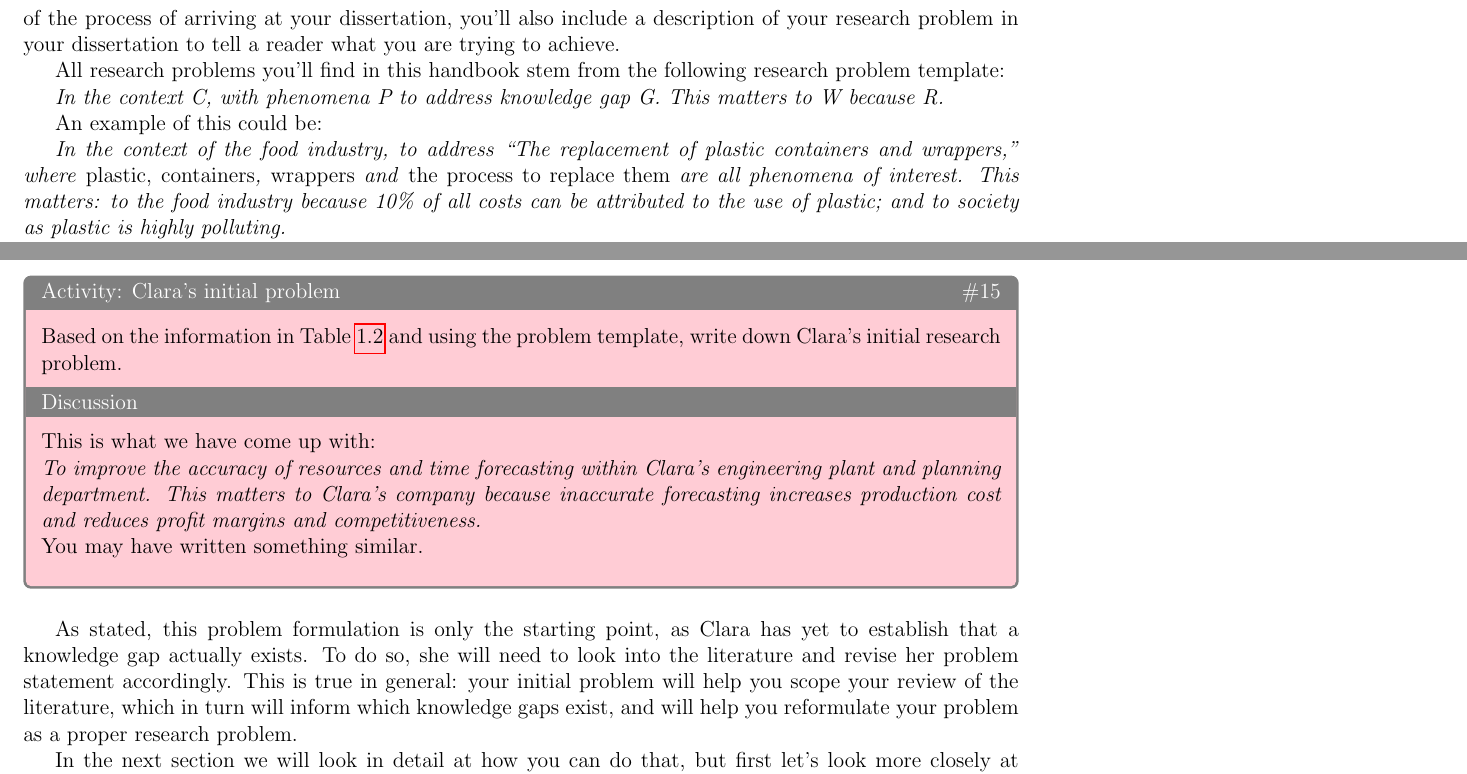
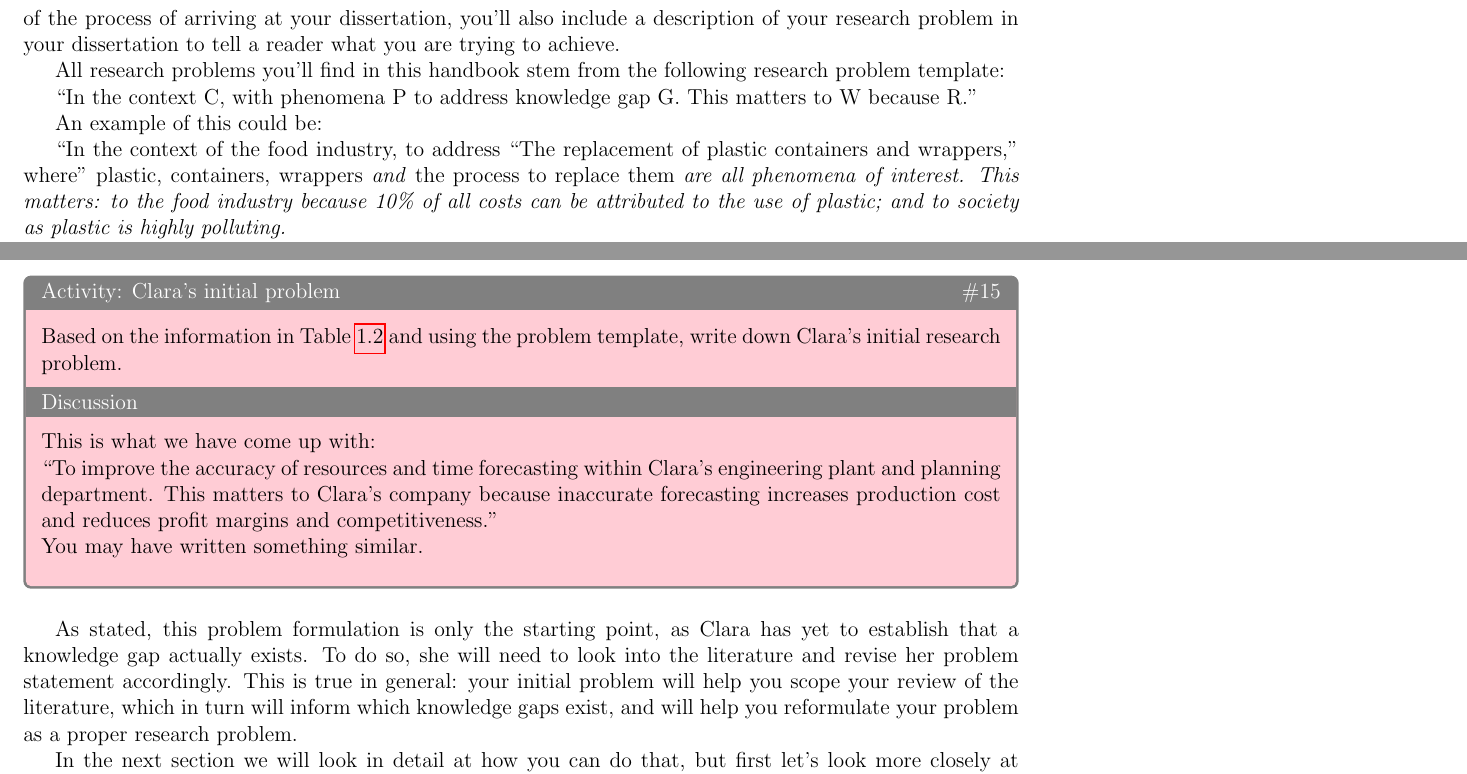
Before and after one commit to jonhall/HRResearchHandbook, a LaTeX thesis (@MastersHandbook.tex, which reads Stage1.tex): two parts of pages 15 and 20 of 113, joined at a grey line, cut so that both start at the same text. Compiled offline with pdfLaTeX.

Commit message:
JGH: enquotes added

```diff
--- a/Stage1.tex
+++ b/Stage1.tex
@@ -255,11 +255,11 @@ A well-defined research problem is the foundation of any research project, clari
 
 All research problems you'll find in this handbook stem from the following research problem template:
 
-\emph{In the context C, with phenomena P to address knowledge gap G. This matters to W because R.}
+\enquote{In the context C, with phenomena P to address knowledge gap G. This matters to W because R.}
 
 An example of this could be:
 
-\emph{In the context of the food industry, to address ``The replacement of plastic containers and wrappers,'' where} plastic, containers\emph{,} wrappers \emph{and} the process to replace them \emph{are all phenomena of interest. This matters: to the food industry because 10\% of all costs can be attributed to the use of plastic; and to society as plastic is highly polluting.}
+\enquote{In the context of the food industry, to address ``The replacement of plastic containers and wrappers,'' where} plastic, containers, wrappers \emph{and} the process to replace them \emph{are all phenomena of interest. This matters: to the food industry because 10\% of all costs can be attributed to the use of plastic; and to society as plastic is highly polluting.}
 
 As written, this research problem may appear a little contrived, but this is only the starting point to identify its important constituents, that is:
 
@@ -387,7 +387,7 @@ It is now time to write down Clara's problem, by using the template we have prov
 
 \begin{solution}This is what we have come up with:
 
-\emph{To improve the accuracy of resources and time forecasting within Clara's engineering plant and planning department. This matters to Clara's company because inaccurate forecasting increases production cost and reduces profit margins and competitiveness.}
+\blockquote{To improve the accuracy of resources and time forecasting within Clara's engineering plant and planning department. This matters to Clara's company because inaccurate forecasting increases production cost and reduces profit margins and competitiveness.}
 
 You may have written something similar.
 
```
Also changed, not shown: Stage1.tex (2 more changed lines).
